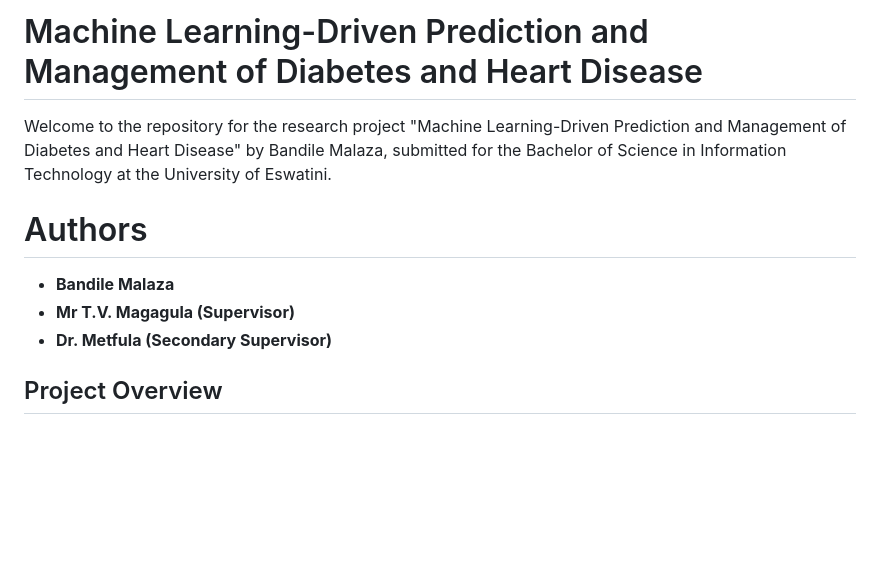
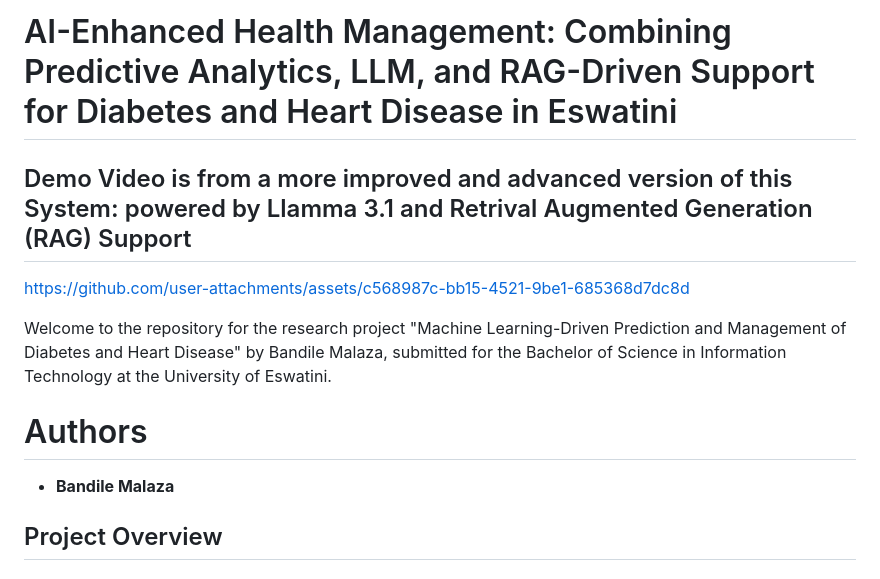
Before and after one commit to bandym05/Machine-Learning-Driven-Prediction-and-Management-of-Diabetes-and-Heart-Disease, a Markdown page: README.md, the part around one of its changes. GitHub-like rendering; blank space fills up the shorter version.

```diff
--- a/README.md
+++ b/README.md
@@ -1,12 +1,18 @@
-# Machine Learning-Driven Prediction and Management of Diabetes and Heart Disease
+# AI-Enhanced Health Management: Combining Predictive Analytics, LLM, and RAG-Driven Support for Diabetes and Heart Disease in Eswatini
+
+## Demo Video is from a more improved and advanced version of this System: powered by Llamma 3.1 and Retrival Augmented Generation (RAG) Support
+
+
+
+https://github.com/user-attachments/assets/c568987c-bb15-4521-9be1-685368d7dc8d
+
+
 
 Welcome to the repository for the research project "Machine Learning-Driven Prediction and Management of Diabetes and Heart Disease" by Bandile Malaza, submitted for the Bachelor of Science in Information Technology at the University of Eswatini.
 
 # Authors
 
 - **Bandile Malaza**
-- **Mr T.V. Magagula (Supervisor)**
-- **Dr. Metfula (Secondary Supervisor)**
 
 ## Project Overview
 #### This project focuses on leveraging machine learning algorithms to predict and manage diabetes and heart disease. The main objective is to develop a web application that uses predictive models to identify high-risk individuals and provide personalized recommendations for preventive care. The project aims to improve healthcare accessibility and empower healthcare providers to take a proactive approach to managing non-communicable diseases.
```
Also changed, not shown: other parts of README.md (+0 -12 lines).
